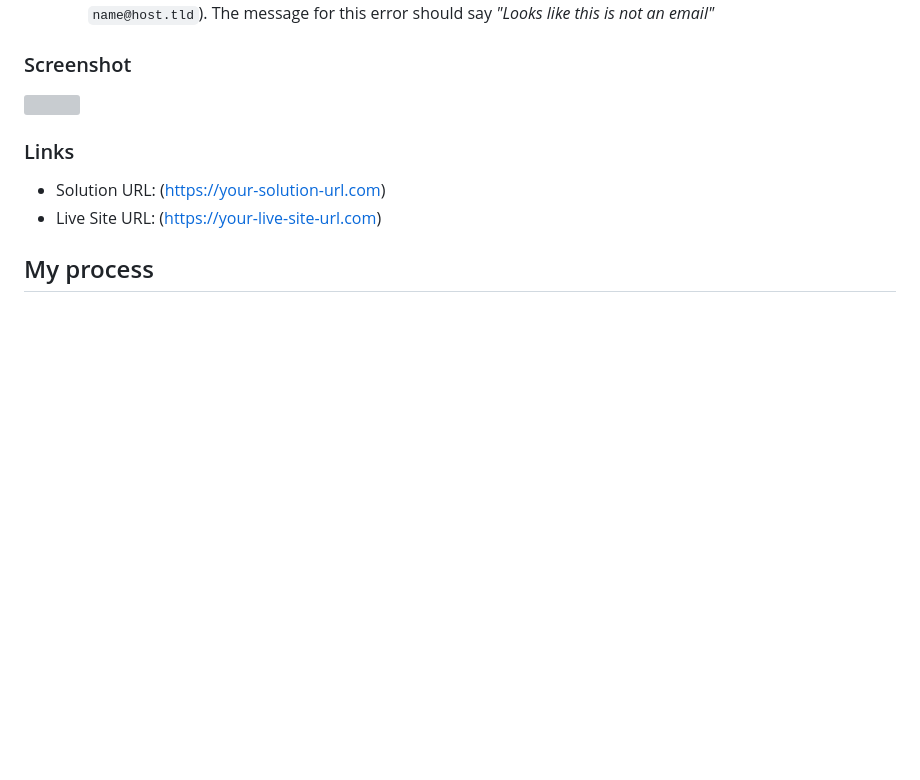
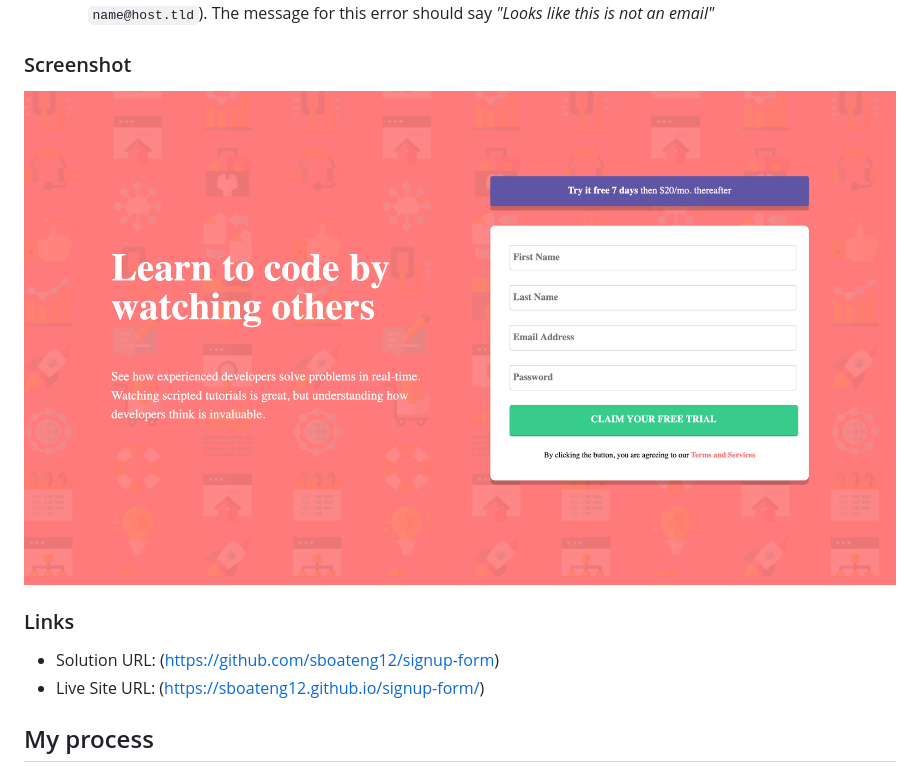
Before and after one commit to sboateng12/signup-form, a Markdown page: README.md, the part around the change. Drawn GitHub-style; pictures changed too: images/Screenshot.png (added); blank space fills up the shorter version; grey boxes are pictures that could not be loaded.

```diff
--- a/README.md
+++ b/README.md
@@ -29,12 +29,12 @@ Users should be able to:
 
 ### Screenshot
 
-![](./screenshot.jpg)
+![alt text](images/Screenshot.png)
 
 ### Links
 
-- Solution URL: (https://your-solution-url.com)
-- Live Site URL: (https://your-live-site-url.com)
+- Solution URL: (https://github.com/sboateng12/signup-form)
+- Live Site URL: (https://sboateng12.github.io/signup-form/)
 
 ## My process
 
```
